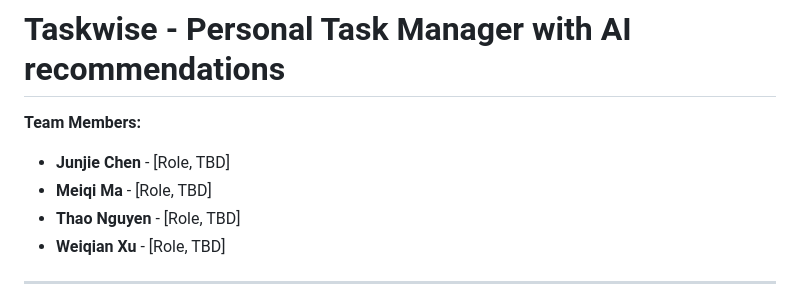
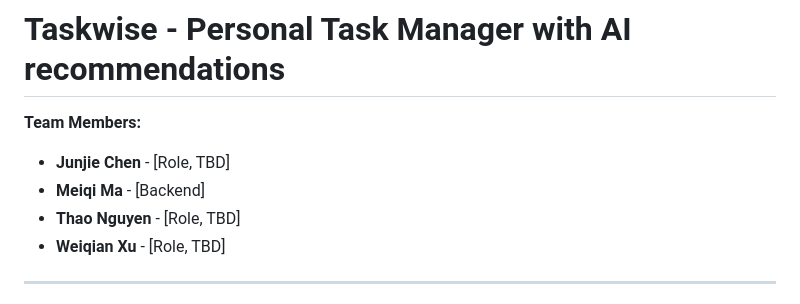
Before and after one commit to JunjieChen12/CS362TEAM8, a Markdown page: README.md, the part around the change. GitHub-like rendering.

```diff
--- a/README.md
+++ b/README.md
@@ -2,7 +2,7 @@
 
 **Team Members:**
 * **Junjie Chen** - [Role, TBD]
-* **Meiqi Ma** - [Role, TBD]
+* **Meiqi Ma** - [Backend]
 * **Thao Nguyen** - [Role, TBD]
 * **Weiqian Xu** - [Role, TBD]
 
```
